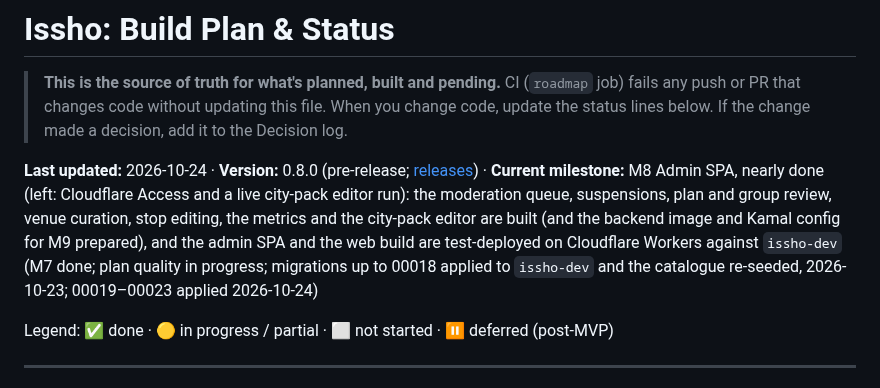
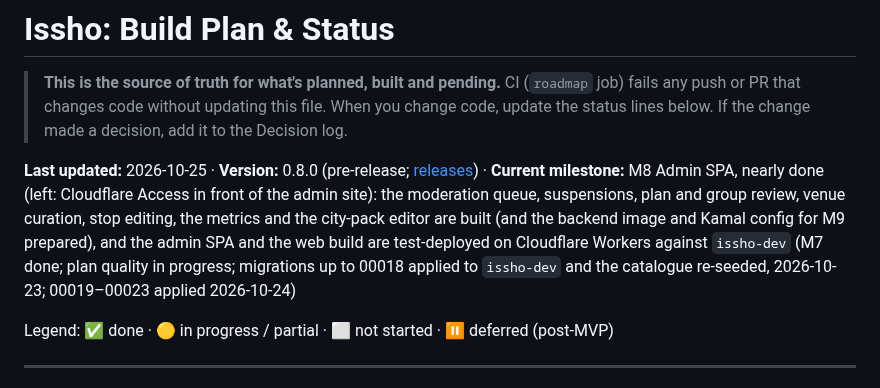
Before and after one commit to shrujancheruku/issho, a Markdown page: docs/ROADMAP.md, the part around one of its changes. GitHub-like rendering.

Commit message:
docs: record the city-pack editor's live run against GitHub (#67)

```diff
--- a/docs/ROADMAP.md
+++ b/docs/ROADMAP.md
@@ -2,7 +2,7 @@
 
 > **This is the source of truth for what's planned, built and pending.** CI (`roadmap` job) fails any push or PR that changes code without updating this file. When you change code, update the status lines below. If the change made a decision, add it to the Decision log.
 
-**Last updated:** 2026-10-24 · **Version:** 0.8.0 (pre-release; [releases](https://github.com/shrujancheruku/issho/releases)) · **Current milestone:** M8 Admin SPA, nearly done (left: Cloudflare Access and a live city-pack editor run): the moderation queue, suspensions, plan and group review, venue curation, stop editing, the metrics and the city-pack editor are built (and the backend image and Kamal config for M9 prepared), and the admin SPA and the web build are test-deployed on Cloudflare Workers against `issho-dev` (M7 done; plan quality in progress; migrations up to 00018 applied to `issho-dev` and the catalogue re-seeded, 2026-10-23; 00019–00023 applied 2026-10-24)
+**Last updated:** 2026-10-25 · **Version:** 0.8.0 (pre-release; [releases](https://github.com/shrujancheruku/issho/releases)) · **Current milestone:** M8 Admin SPA, nearly done (left: Cloudflare Access in front of the admin site): the moderation queue, suspensions, plan and group review, venue curation, stop editing, the metrics and the city-pack editor are built (and the backend image and Kamal config for M9 prepared), and the admin SPA and the web build are test-deployed on Cloudflare Workers against `issho-dev` (M7 done; plan quality in progress; migrations up to 00018 applied to `issho-dev` and the catalogue re-seeded, 2026-10-23; 00019–00023 applied 2026-10-24)
 
 Legend: ✅ done · 🟡 in progress / partial · ⬜ not started · ⏸ deferred (post-MVP)
 
```
Also changed, not shown: other parts of docs/ROADMAP.md (+2 -2 lines).
